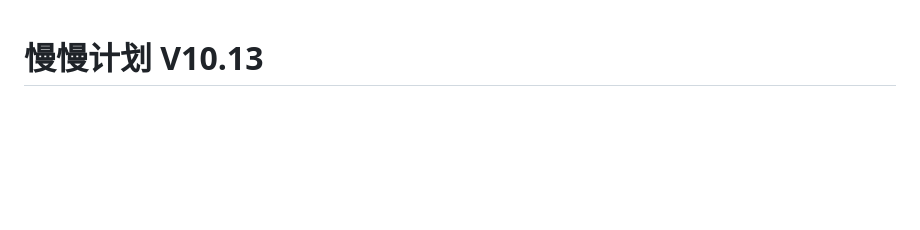
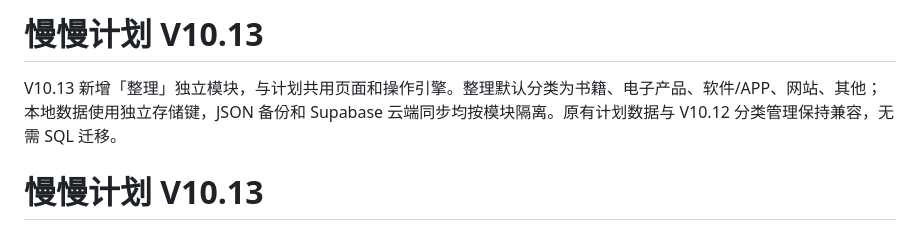
Before and after one commit to ouyangxinwei/daily_weekly_planner, a Markdown page: README.md, the part around the change. GitHub-like rendering; blank space fills up the shorter version.

Commit message:
Correct V10.13 README overview

```diff
--- a/README.md
+++ b/README.md
@@ -1,3 +1,7 @@
+# 慢慢计划 V10.13
+
+V10.13 新增「整理」独立模块，与计划共用页面和操作引擎。整理默认分类为书籍、电子产品、软件/APP、网站、其他；本地数据使用独立存储键，JSON 备份和 Supabase 云端同步均按模块隔离。原有计划数据与 V10.12 分类管理保持兼容，无需 SQL 迁移。
+
 # 慢慢计划 V10.13
 
 新增分类管理，可添加、编辑和删除分类。保留原有分类和顺序；新建及快速添加默认使用第一项。改名同步普通、归档和回收站计划。删除使用中分类时先选择目标分类并转移关联计划，再删除；取消或保存失败不会改变原数据，删除支持撤销。分类随 JSON 和 Supabase 快照同步，旧数据自动兼容，无需数据库迁移。
```
